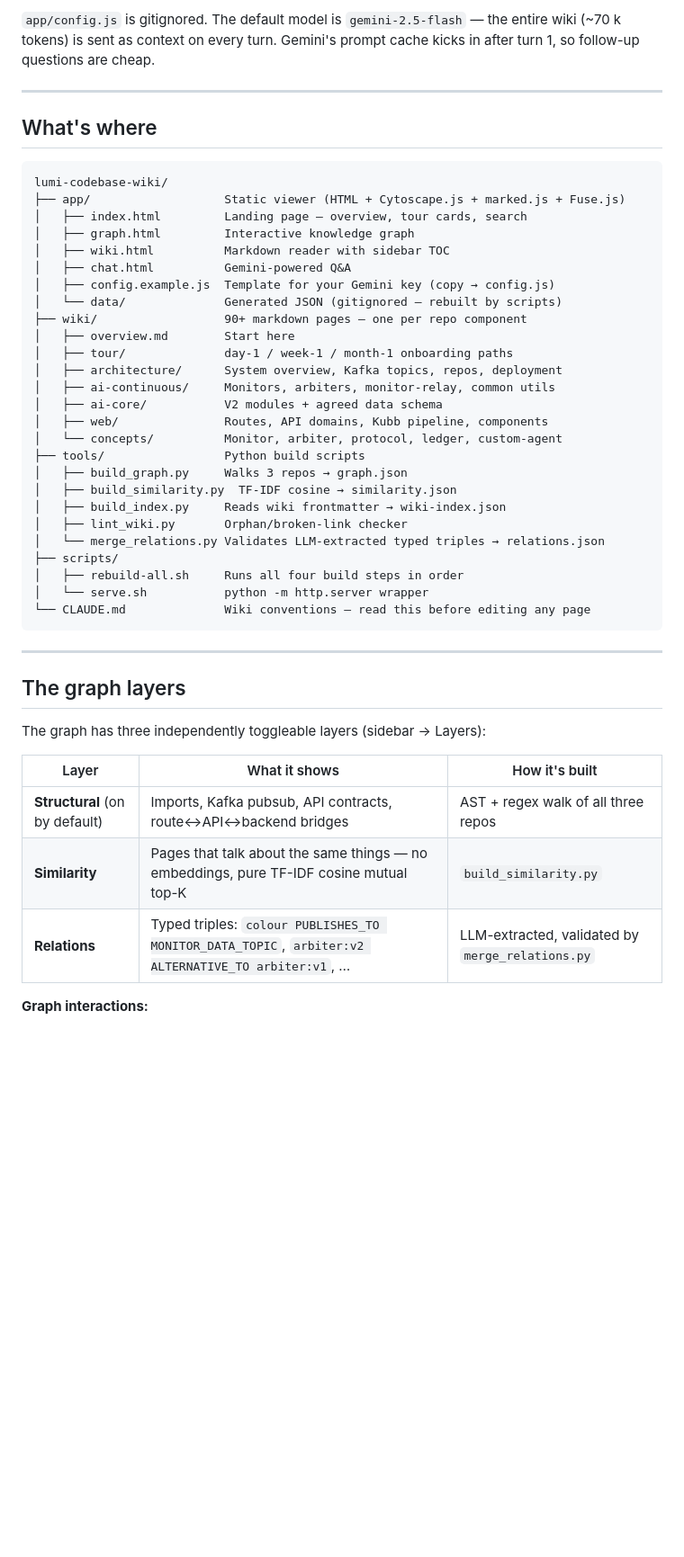
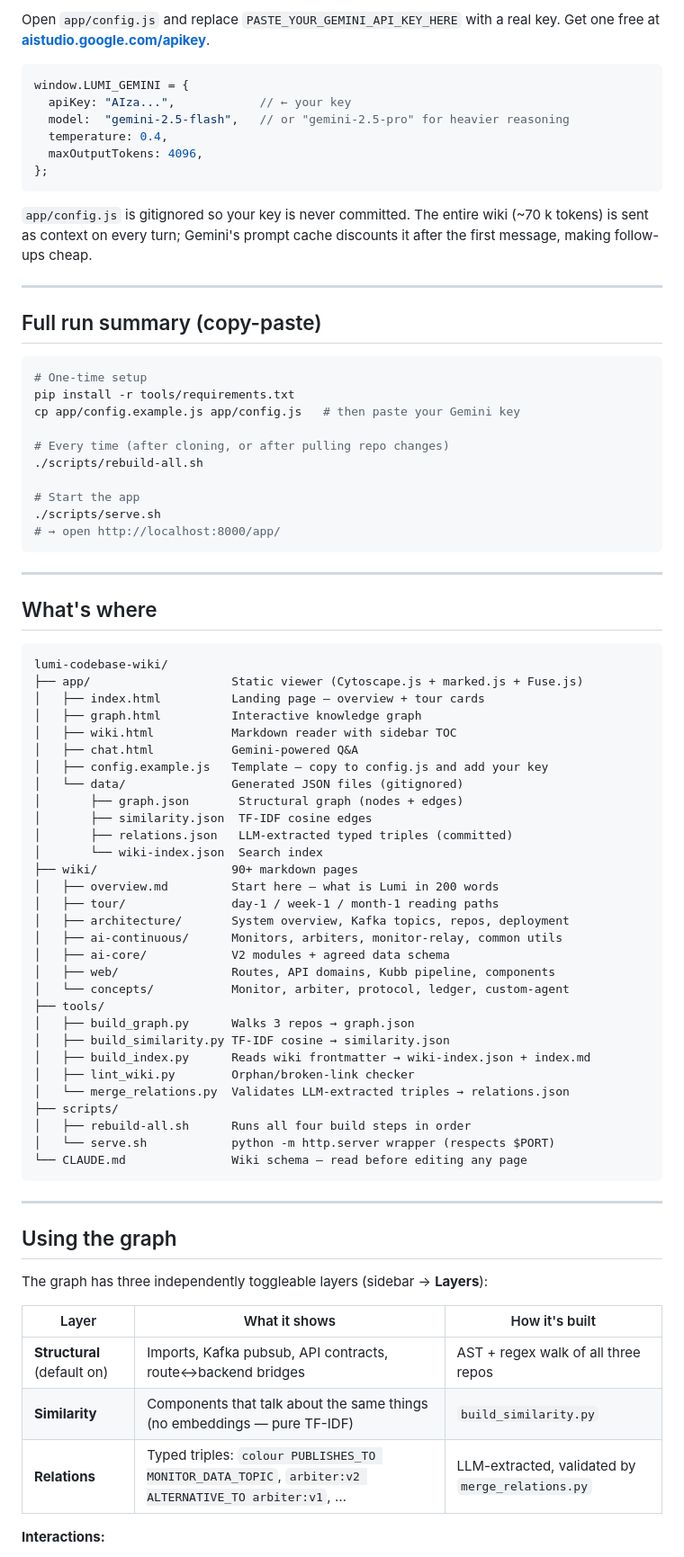
Before and after one commit to Panos-ReachIndustries/lumi-codebase-wiki, a Markdown page: README.md, the part around one of its changes. Shown at 90% size. Drawn GitHub-style; blank space fills up the shorter version.

Commit message:
README: step-by-step run instructions with expected output and copy-paste block
Co-Authored-By: Claude Sonnet 4.6 <noreply@anthropic.com>

````diff
--- a/README.md
+++ b/README.md
@@ -77,6 +91,34 @@ cp app/config.example.js app/config.js
 ```
 
-`app/config.js` is gitignored. The default model is `gemini-2.5-flash` — the entire wiki (~70 k tokens) is sent as context on every turn. Gemini's prompt cache kicks in after turn 1, so follow-up questions are cheap.
+Open `app/config.js` and replace `PASTE_YOUR_GEMINI_API_KEY_HERE` with a real key. Get one free at **[aistudio.google.com/apikey](https://aistudio.google.com/apikey)**.
+
+```js
+window.LUMI_GEMINI = {
+  apiKey: "AIza...",            // ← your key
+  model:  "gemini-2.5-flash",   // or "gemini-2.5-pro" for heavier reasoning
+  temperature: 0.4,
+  maxOutputTokens: 4096,
+};
+```
+
+`app/config.js` is gitignored so your key is never committed. The entire wiki (~70 k tokens) is sent as context on every turn; Gemini's prompt cache discounts it after the first message, making follow-ups cheap.
+
+---
+
+## Full run summary (copy-paste)
+
+```bash
+# One-time setup
+pip install -r tools/requirements.txt
+cp app/config.example.js app/config.js   # then paste your Gemini key
+
+# Every time (after cloning, or after pulling repo changes)
+./scripts/rebuild-all.sh
+
+# Start the app
+./scripts/serve.sh
+# → open http://localhost:8000/app/
+```
 
 ---
 
@@ -84,44 +126,48 @@ cp app/config.example.js app/config.js
 
 ```
 lumi-codebase-wiki/
-├── app/                   Static viewer (HTML + Cytoscape.js + marked.js + Fuse.js)
-│   ├── index.html         Landing page — overview, tour cards, search
-│   ├── graph.html         Interactive knowledge graph
-│   ├── wiki.html          Markdown reader with sidebar TOC
-│   ├── chat.html          Gemini-powered Q&A
-│   ├── config.example.js  Template for your Gemini key (copy → config.js)
-│   └── data/              Generated JSON (gitignored — rebuilt by scripts)
-├── wiki/                  90+ markdown pages — one per repo component
-│   ├── overview.md        Start here
-│   ├── tour/              day-1 / week-1 / month-1 onboarding paths
-│   ├── architecture/      System overview, Kafka topics, repos, deployment
-│   ├── ai-continuous/     Monitors, arbiters, monitor-relay, common utils
-│   ├── ai-core/           V2 modules + agreed data schema
-│   ├── web/               Routes, API domains, Kubb pipeline, components
-│   └── concepts/          Monitor, arbiter, protocol, ledger, custom-agent
-├── tools/                 Python build scripts
-│   ├── build_graph.py     Walks 3 repos → graph.json
-│   ├── build_similarity.py  TF-IDF cosine → similarity.json
-│   ├── build_index.py     Reads wiki frontmatter → wiki-index.json
-│   ├── lint_wiki.py       Orphan/broken-link checker
-│   └── merge_relations.py Validates LLM-extracted typed triples → relations.json
+├── app/                    Static viewer (Cytoscape.js + marked.js + Fuse.js)
+│   ├── index.html          Landing page — overview + tour cards
+│   ├── graph.html          Interactive knowledge graph
+│   ├── wiki.html           Markdown reader with sidebar TOC
+│   ├── chat.html           Gemini-powered Q&A
+│   ├── config.example.js   Template — copy to config.js and add your key
+│   └── data/               Generated JSON files (gitignored)
+│       ├── graph.json       Structural graph (nodes + edges)
+│       ├── similarity.json  TF-IDF cosine edges
+│       ├── relations.json   LLM-extracted typed triples (committed)
+│       └── wiki-index.json  Search index
+├── wiki/                   90+ markdown pages
+│   ├── overview.md         Start here — what is Lumi in 200 words
+│   ├── tour/               day-1 / week-1 / month-1 reading paths
+│   ├── architecture/       System overview, Kafka topics, repos, deployment
+│   ├── ai-continuous/      Monitors, arbiters, monitor-relay, common utils
+│   ├── ai-core/            V2 modules + agreed data schema
+│   ├── web/                Routes, API domains, Kubb pipeline, components
+│   └── concepts/           Monitor, arbiter, protocol, ledger, custom-agent
+├── tools/
+│   ├── build_graph.py      Walks 3 repos → graph.json
+│   ├── build_similarity.py TF-IDF cosine → similarity.json
+│   ├── build_index.py      Reads wiki frontmatter → wiki-index.json + index.md
+│   ├── lint_wiki.py        Orphan/broken-link checker
+│   └── merge_relations.py  Validates LLM-extracted triples → relations.json
 ├── scripts/
-│   ├── rebuild-all.sh     Runs all four build steps in order
-│   └── serve.sh           python -m http.server wrapper
-└── CLAUDE.md              Wiki conventions — read this before editing any page
+│   ├── rebuild-all.sh      Runs all four build steps in order
+│   └── serve.sh            python -m http.server wrapper (respects $PORT)
+└── CLAUDE.md               Wiki schema — read before editing any page
 ```
 
 ---
 
-## The graph layers
+## Using the graph
 
-The graph has three independently toggleable layers (sidebar → Layers):
+The graph has three independently toggleable layers (sidebar → **Layers**):
 
 | Layer | What it shows | How it's built |
 |-------|---------------|----------------|
-| **Structural** (on by default) | Imports, Kafka pubsub, API contracts, route↔API↔backend bridges | AST + regex walk of all three repos |
-| **Similarity** | Pages that talk about the same things — no embeddings, pure TF-IDF cosine mutual top-K | `build_similarity.py` |
+| **Structural** (default on) | Imports, Kafka pubsub, API contracts, route↔backend bridges | AST + regex walk of all three repos |
+| **Similarity** | Components that talk about the same things (no embeddings — pure TF-IDF) | `build_similarity.py` |
 | **Relations** | Typed triples: `colour PUBLISHES_TO MONITOR_DATA_TOPIC`, `arbiter:v2 ALTERNATIVE_TO arbiter:v1`, … | LLM-extracted, validated by `merge_relations.py` |
 
-**Graph interactions:**
+**Interactions:**
 
````
Also changed, not shown: other parts of README.md (+59 -50 lines).
